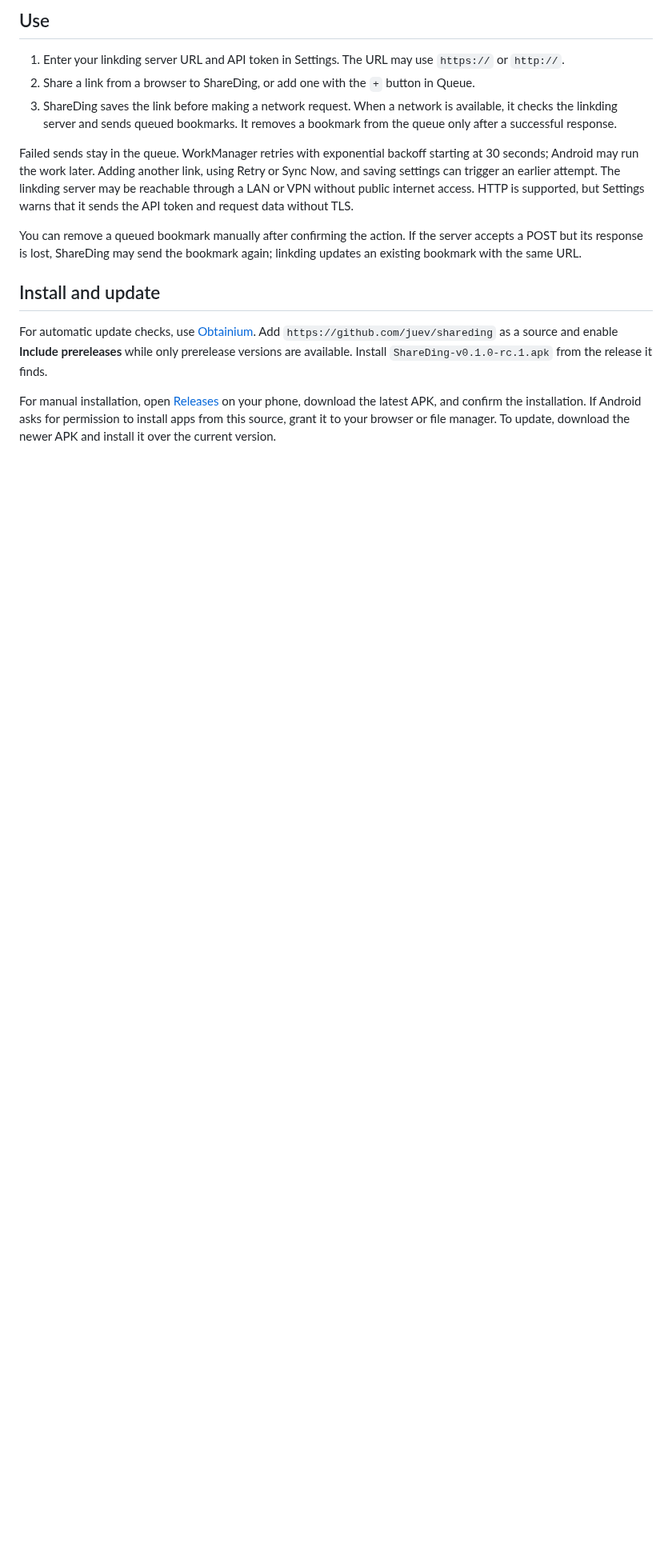
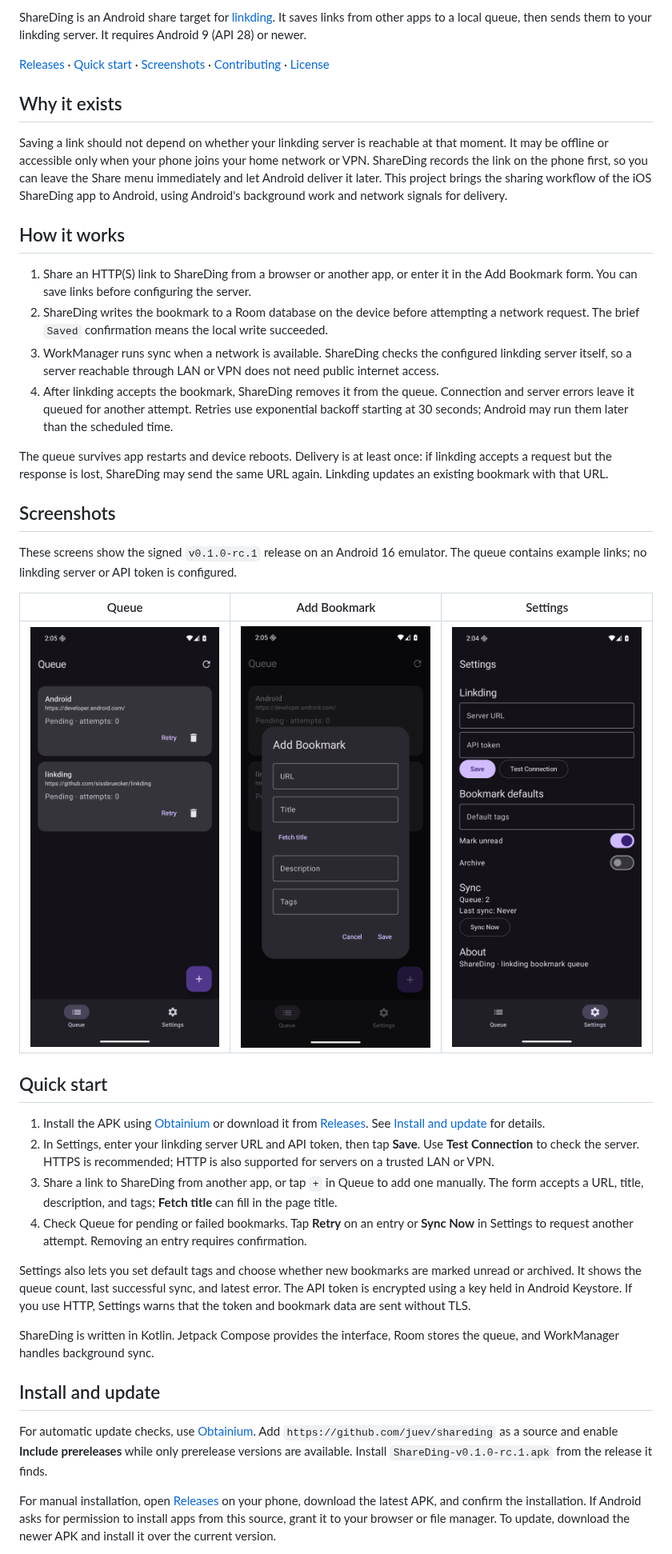
Before and after one commit to juev/shareding, a Markdown page: README.md, the part around one of its changes. Shown at 80% size. GitHub-like rendering; pictures changed too: docs/images/add-bookmark.png (added), docs/images/queue.png (added), docs/images/settings.png (added); blank space fills up the shorter version.

Commit message:
docs(project): explain ShareDing and show Android screens
Expand the README with the app purpose, delivery flow, quick start,
contribution guidance, CI badge, and links to full-size screenshots.

Add screenshots captured from the signed Android prerelease and the
approved MIT license.

```diff
--- a/README.md
+++ b/README.md
@@ -4,13 +4,39 @@ ShareDing saves links from Android's Share menu to a local queue and sends them
 
-## Use
+ShareDing is an Android share target for [linkding](https://github.com/sissbruecker/linkding). It saves links from other apps to a local queue, then sends them to your linkding server. It requires Android 9 (API 28) or newer.
 
-1. Enter your linkding server URL and API token in Settings. The URL may use `https://` or `http://`.
-2. Share a link from a browser to ShareDing, or add one with the `+` button in Queue.
-3. ShareDing saves the link before making a network request. When a network is available, it checks the linkding server and sends queued bookmarks. It removes a bookmark from the queue only after a successful response.
+[Releases](https://github.com/juev/shareding/releases) · [Quick start](#quick-start) · [Screenshots](#screenshots) · [Contributing](#contributing) · [License](#license)
 
-Failed sends stay in the queue. WorkManager retries with exponential backoff starting at 30 seconds; Android may run the work later. Adding another link, using Retry or Sync Now, and saving settings can trigger an earlier attempt. The linkding server may be reachable through a LAN or VPN without public internet access. HTTP is supported, but Settings warns that it sends the API token and request data without TLS.
+## Why it exists
 
-You can remove a queued bookmark manually after confirming the action. If the server accepts a POST but its response is lost, ShareDing may send the bookmark again; linkding updates an existing bookmark with the same URL.
+Saving a link should not depend on whether your linkding server is reachable at that moment. It may be offline or accessible only when your phone joins your home network or VPN. ShareDing records the link on the phone first, so you can leave the Share menu immediately and let Android deliver it later. This project brings the sharing workflow of the iOS ShareDing app to Android, using Android's background work and network signals for delivery.
+
+## How it works
+
+1. Share an HTTP(S) link to ShareDing from a browser or another app, or enter it in the Add Bookmark form. You can save links before configuring the server.
+2. ShareDing writes the bookmark to a Room database on the device before attempting a network request. The brief `Saved` confirmation means the local write succeeded.
+3. WorkManager runs sync when a network is available. ShareDing checks the configured linkding server itself, so a server reachable through LAN or VPN does not need public internet access.
+4. After linkding accepts the bookmark, ShareDing removes it from the queue. Connection and server errors leave it queued for another attempt. Retries use exponential backoff starting at 30 seconds; Android may run them later than the scheduled time.
+
+The queue survives app restarts and device reboots. Delivery is at least once: if linkding accepts a request but the response is lost, ShareDing may send the same URL again. Linkding updates an existing bookmark with that URL.
+
+## Screenshots
+
+These screens show the signed `v0.1.0-rc.1` release on an Android 16 emulator. The queue contains example links; no linkding server or API token is configured.
+
+| Queue | Add Bookmark | Settings |
+| --- | --- | --- |
+| <a href="docs/images/queue.png"><img src="docs/images/queue.png" alt="Queue with two pending bookmarks, retry and delete actions" width="240"></a> | <a href="docs/images/add-bookmark.png"><img src="docs/images/add-bookmark.png" alt="Add Bookmark form with URL, title, description and tags" width="240"></a> | <a href="docs/images/settings.png"><img src="docs/images/settings.png" alt="Settings for linkding, bookmark defaults and sync" width="240"></a> |
+
+## Quick start
+
+1. Install the APK using [Obtainium](https://github.com/ImranR98/Obtainium) or download it from [Releases](https://github.com/juev/shareding/releases). See [Install and update](#install-and-update) for details.
+2. In Settings, enter your linkding server URL and API token, then tap **Save**. Use **Test Connection** to check the server. HTTPS is recommended; HTTP is also supported for servers on a trusted LAN or VPN.
+3. Share a link to ShareDing from another app, or tap `+` in Queue to add one manually. The form accepts a URL, title, description, and tags; **Fetch title** can fill in the page title.
+4. Check Queue for pending or failed bookmarks. Tap **Retry** on an entry or **Sync Now** in Settings to request another attempt. Removing an entry requires confirmation.
+
+Settings also lets you set default tags and choose whether new bookmarks are marked unread or archived. It shows the queue count, last successful sync, and latest error. The API token is encrypted using a key held in Android Keystore. If you use HTTP, Settings warns that the token and bookmark data are sent without TLS.
+
+ShareDing is written in Kotlin. Jetpack Compose provides the interface, Room stores the queue, and WorkManager handles background sync.
 
 ## Install and update
 
```
Also changed, not shown: other parts of README.md (+11 -1 lines), 1 other file.
